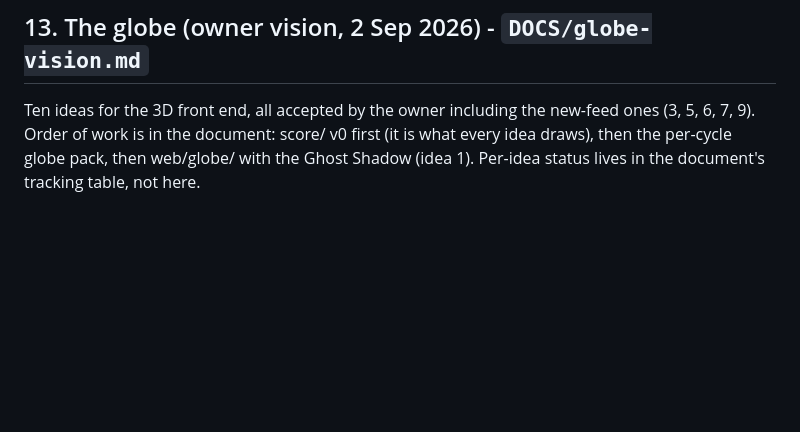
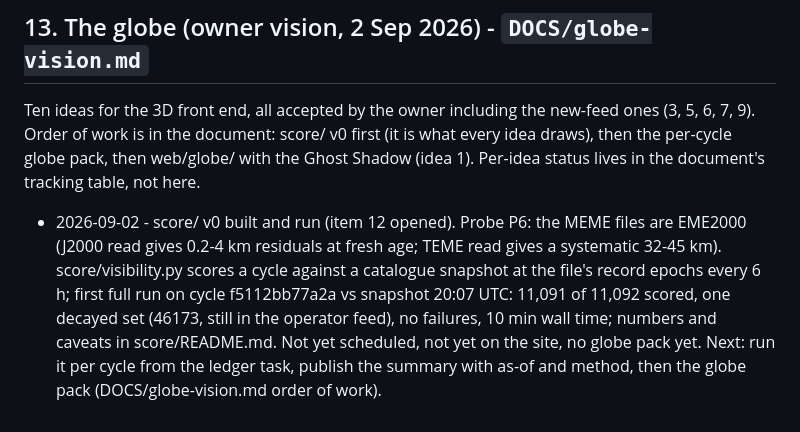
Before and after one commit to Kira-Ryan/ephemera, a Markdown page: PLAN.md, the part around the change. Drawn GitHub-style; blank space fills up the shorter version.

Commit message:
score/README.md and PLAN: first full visibility run recorded
Co-Authored-By: Claude Fable 5.1 <noreply@anthropic.com>

```diff
--- a/PLAN.md
+++ b/PLAN.md
@@ -205,3 +205,11 @@ Ten ideas for the 3D front end, all accepted by the owner including the new-feed
 9). Order of work is in the document: score/ v0 first (it is what every idea draws), then the
 per-cycle globe pack, then web/globe/ with the Ghost Shadow (idea 1). Per-idea status lives in the
 document's tracking table, not here.
+- 2026-09-02 - score/ v0 built and run (item 12 opened). Probe P6: the MEME files are EME2000
+  (J2000 read gives 0.2-4 km residuals at fresh age; TEME read gives a systematic 32-45 km).
+  score/visibility.py scores a cycle against a catalogue snapshot at the file's record epochs every
+  6 h; first full run on cycle f5112bb77a2a vs snapshot 20:07 UTC: 11,091 of 11,092 scored, one
+  decayed set (46173, still in the operator feed), no failures, 10 min wall time; numbers and
+  caveats in score/README.md. Not yet scheduled, not yet on the site, no globe pack yet.
+  Next: run it per cycle from the ledger task, publish the summary with as-of and method, then the
+  globe pack (DOCS/globe-vision.md order of work).
```
Also changed, not shown: score/README.md (added, +58 -0 lines).
